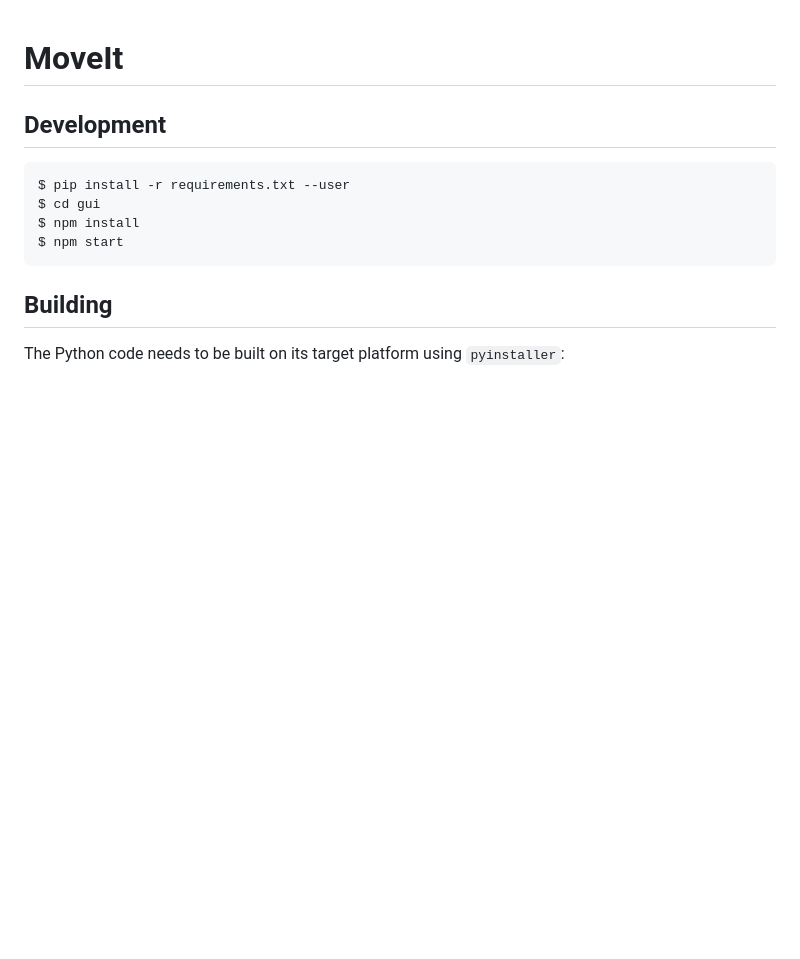
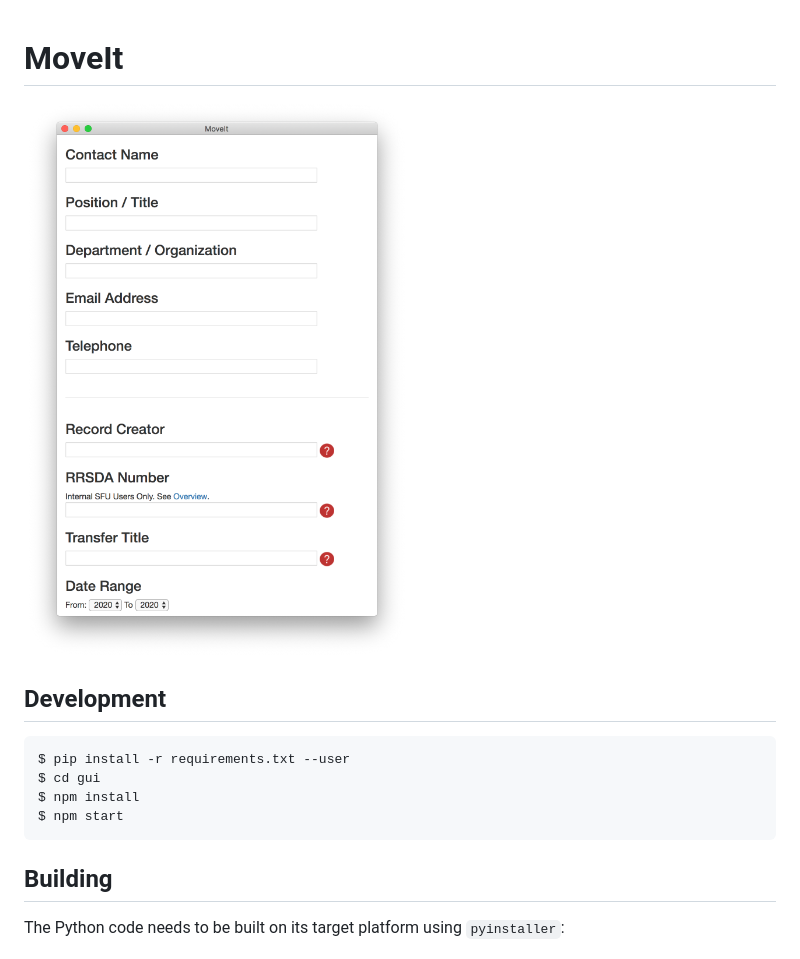
Before and after one commit to axfelix/moveit-electron, a Markdown page: README.md, the part around the change. Rendered like a GitHub page; pictures changed too: moveit.png (added); blank space fills up the shorter version.

Commit message:
add screenshot

````diff
--- a/README.md
+++ b/README.md
@@ -1,4 +1,6 @@
 # MoveIt
+
+![MoveIt](moveit.png)
 
 ## Development
 ```
````
